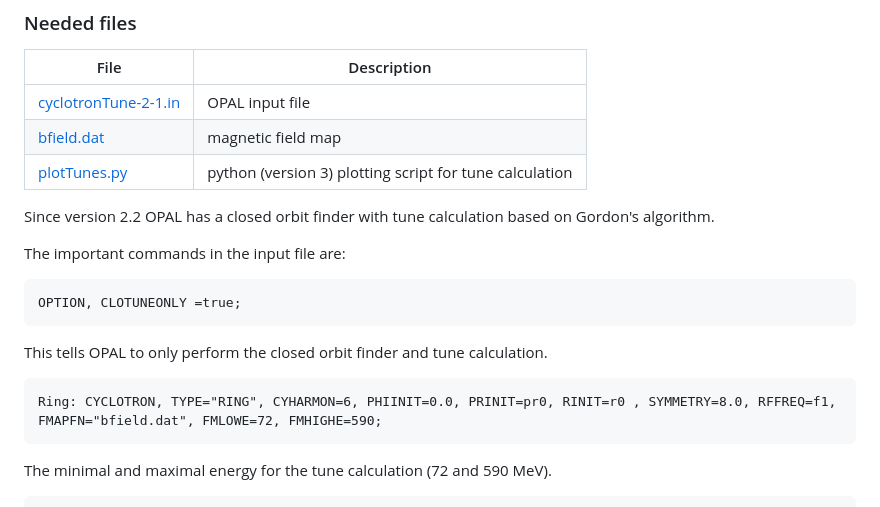
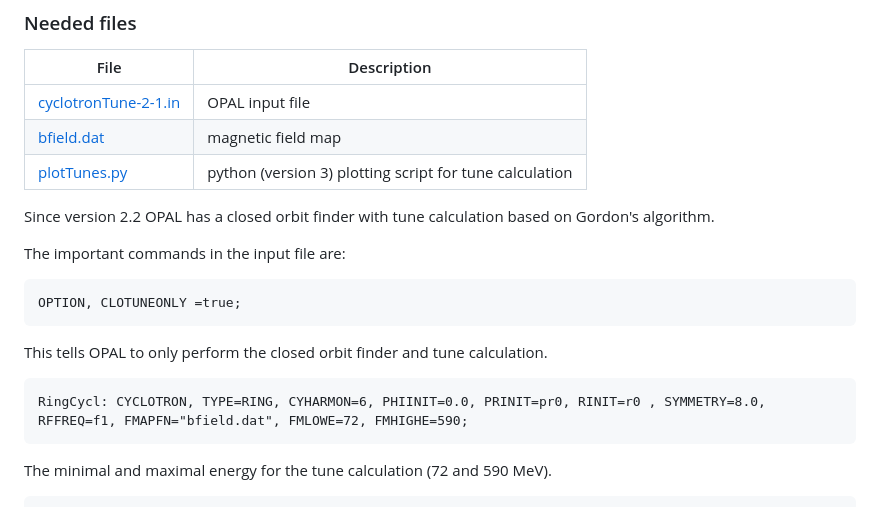
Before and after one commit to OPALX-project/OPALX-project.github.io, a Markdown page: Examples/Cyclotron-tutorials.md, the part around the change printed below. Drawn GitHub-style.

Commit message:
Update Cyclotron tutorials

````diff
--- a/Examples/cyclotron.md
+++ b/Examples/Cyclotron-tutorials.md
@@ -60,7 +60,7 @@ OPTION, CLOTUNEONLY =true;
 This tells OPAL to only perform the closed orbit finder and tune calculation.
 
 ```
-Ring: CYCLOTRON, TYPE="RING", CYHARMON=6, PHIINIT=0.0, PRINIT=pr0, RINIT=r0 , SYMMETRY=8.0, RFFREQ=f1, FMAPFN="bfield.dat", FMLOWE=72, FMHIGHE=590;
+RingCycl: CYCLOTRON, TYPE=RING, CYHARMON=6, PHIINIT=0.0, PRINIT=pr0, RINIT=r0 , SYMMETRY=8.0, RFFREQ=f1, FMAPFN="bfield.dat", FMLOWE=72, FMHIGHE=590;
 ```
 
 The minimal and maximal energy for the tune calculation (72 and 590 MeV).
````
Also changed, not shown: other parts of Examples/Cyclotron-tutorials.md (+3 -3 lines).
